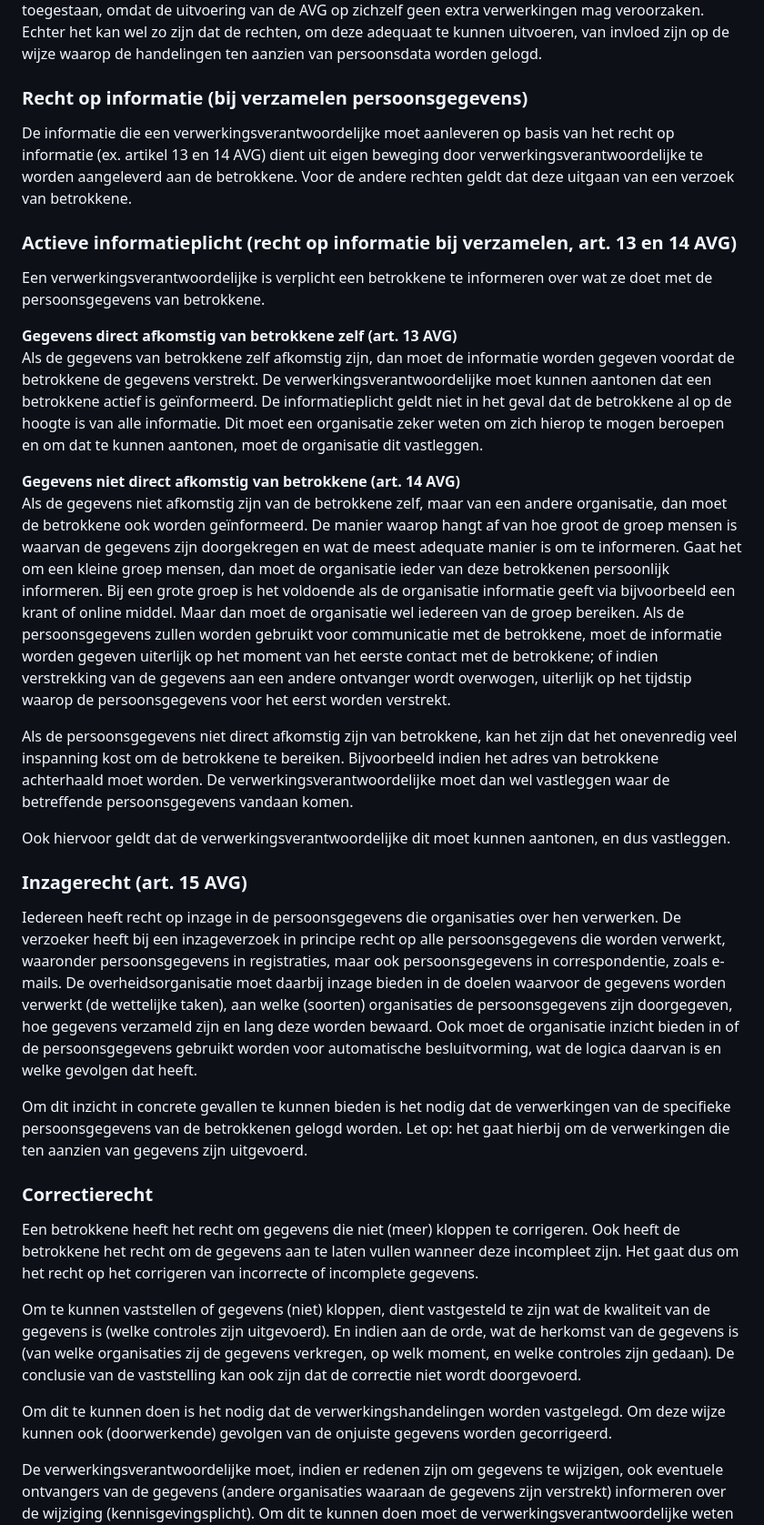
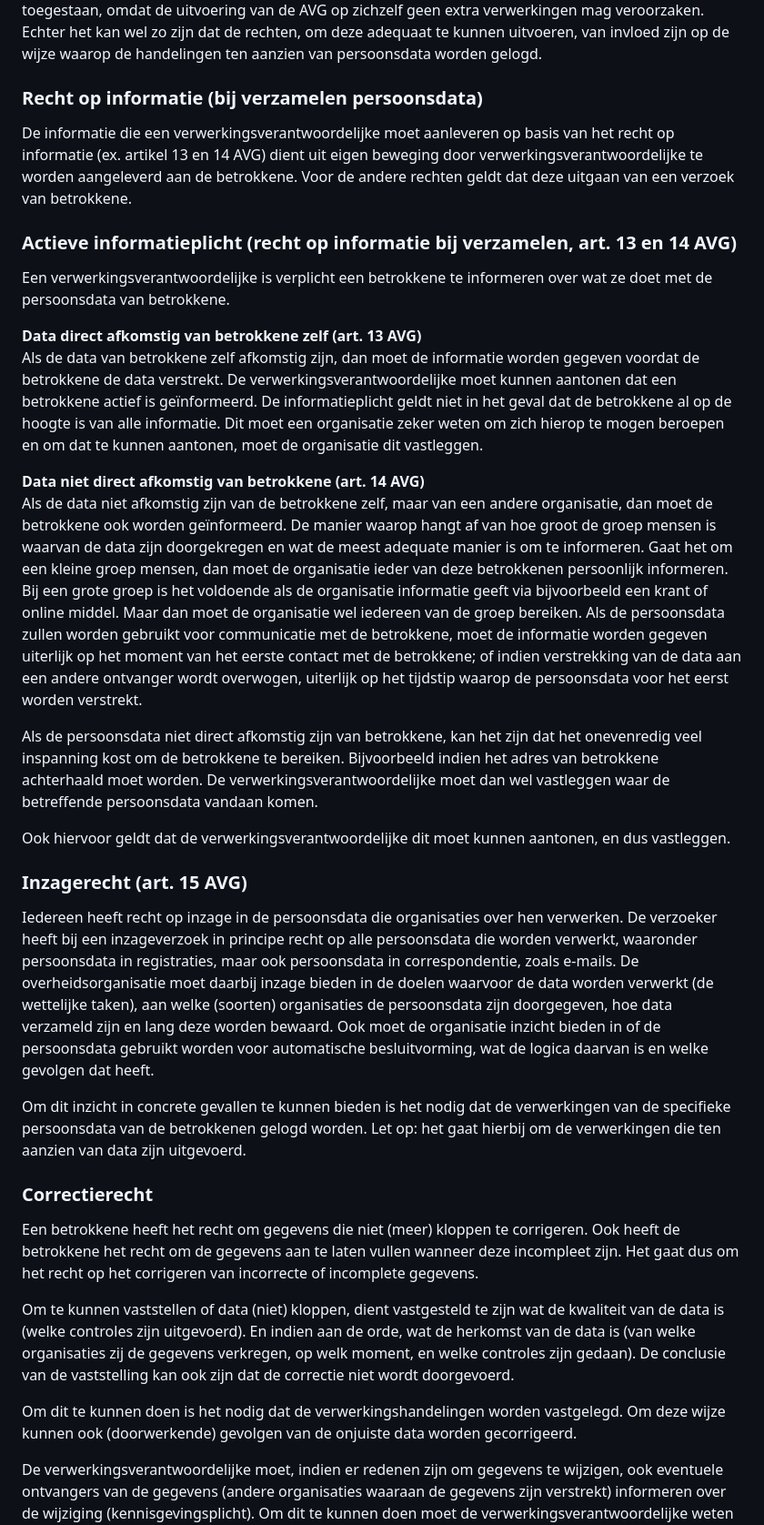
Before and after one commit to Logius-standaarden/logboek-dataverwerkingen-juridisch-beleidskader, a Markdown page: ch04_uitvoering_van_verplichtingen.md, the part around the change. Shown at 91% size. Rendered like a GitHub page.

```diff
--- a/ch04_uitvoering_van_verplichtingen.md
+++ b/ch04_uitvoering_van_verplichtingen.md
@@ -22,37 +22,37 @@ Deze rechten kan de betrokkene inroepen tegenover de zogenoemde ‘verwerkingsve
 
 Hieronder worden deze rechten kort besproken, waarbij wordt toegelicht welke invloed deze rechten hebben op de wijze waarop data gelogd moeten worden. Belangrijke notitie is dat er geen extra data mogen worden gelogd om uitvoering te geven aan deze rechten. Dat is op grond van de AVG niet toegestaan, omdat de uitvoering van de AVG op zichzelf geen extra verwerkingen mag veroorzaken. Echter het kan wel zo zijn dat de rechten, om deze adequaat te kunnen uitvoeren, van invloed zijn op de wijze waarop de handelingen ten aanzien van persoonsdata worden gelogd.
 
-### Recht op informatie (bij verzamelen persoonsgegevens)
+### Recht op informatie (bij verzamelen persoonsdata)
 
 De informatie die een verwerkingsverantwoordelijke moet aanleveren op basis van het recht op informatie (ex. artikel 13 en 14 AVG) dient uit eigen beweging door verwerkingsverantwoordelijke te worden aangeleverd aan de betrokkene. Voor de andere rechten geldt dat deze uitgaan van een verzoek van betrokkene.
 
 ### Actieve informatieplicht (recht op informatie bij verzamelen, art. 13 en 14 AVG)
 
-Een verwerkingsverantwoordelijke is verplicht een betrokkene te informeren over wat ze doet met de persoonsgegevens van betrokkene.
+Een verwerkingsverantwoordelijke is verplicht een betrokkene te informeren over wat ze doet met de persoonsdata van betrokkene.
 
-**Gegevens direct afkomstig van betrokkene zelf (art. 13 AVG)**
-Als de gegevens van betrokkene zelf afkomstig zijn, dan moet de informatie worden gegeven voordat de betrokkene de gegevens verstrekt. De verwerkingsverantwoordelijke moet kunnen aantonen dat een betrokkene actief is geïnformeerd. De informatieplicht geldt niet in het geval dat de betrokkene al op de hoogte is van alle informatie. Dit moet een organisatie zeker weten om zich hierop te mogen beroepen en om dat te kunnen aantonen, moet de organisatie dit vastleggen.
+**Data direct afkomstig van betrokkene zelf (art. 13 AVG)**
+Als de data van betrokkene zelf afkomstig zijn, dan moet de informatie worden gegeven voordat de betrokkene de data verstrekt. De verwerkingsverantwoordelijke moet kunnen aantonen dat een betrokkene actief is geïnformeerd. De informatieplicht geldt niet in het geval dat de betrokkene al op de hoogte is van alle informatie. Dit moet een organisatie zeker weten om zich hierop te mogen beroepen en om dat te kunnen aantonen, moet de organisatie dit vastleggen.
 
-**Gegevens niet direct afkomstig van betrokkene (art. 14 AVG)**
-Als de gegevens niet afkomstig zijn van de betrokkene zelf, maar van een andere organisatie, dan moet de betrokkene ook worden geïnformeerd. De manier waarop hangt af van hoe groot de groep mensen is waarvan de gegevens zijn doorgekregen en wat de meest adequate manier is om te informeren. Gaat het om een kleine groep mensen, dan moet de organisatie ieder van deze betrokkenen persoonlijk informeren. Bij een grote groep is het voldoende als de organisatie informatie geeft via bijvoorbeeld een krant of online middel. Maar dan moet de organisatie wel iedereen van de groep bereiken. Als de persoonsgegevens zullen worden gebruikt voor communicatie met de betrokkene, moet de informatie worden gegeven uiterlijk op het moment van het eerste contact met de betrokkene; of indien verstrekking van de gegevens aan een andere ontvanger wordt overwogen, uiterlijk op het tijdstip waarop de persoonsgegevens voor het eerst worden verstrekt.
+**Data niet direct afkomstig van betrokkene (art. 14 AVG)**
+Als de data niet afkomstig zijn van de betrokkene zelf, maar van een andere organisatie, dan moet de betrokkene ook worden geïnformeerd. De manier waarop hangt af van hoe groot de groep mensen is waarvan de data zijn doorgekregen en wat de meest adequate manier is om te informeren. Gaat het om een kleine groep mensen, dan moet de organisatie ieder van deze betrokkenen persoonlijk informeren. Bij een grote groep is het voldoende als de organisatie informatie geeft via bijvoorbeeld een krant of online middel. Maar dan moet de organisatie wel iedereen van de groep bereiken. Als de persoonsdata zullen worden gebruikt voor communicatie met de betrokkene, moet de informatie worden gegeven uiterlijk op het moment van het eerste contact met de betrokkene; of indien verstrekking van de data aan een andere ontvanger wordt overwogen, uiterlijk op het tijdstip waarop de persoonsdata voor het eerst worden verstrekt.
 
-Als de persoonsgegevens niet direct afkomstig zijn van betrokkene, kan het zijn dat het onevenredig veel inspanning kost om de betrokkene te bereiken. Bijvoorbeeld indien het adres van betrokkene achterhaald moet worden. De verwerkingsverantwoordelijke moet dan wel vastleggen waar de betreffende persoonsgegevens vandaan komen.
+Als de persoonsdata niet direct afkomstig zijn van betrokkene, kan het zijn dat het onevenredig veel inspanning kost om de betrokkene te bereiken. Bijvoorbeeld indien het adres van betrokkene achterhaald moet worden. De verwerkingsverantwoordelijke moet dan wel vastleggen waar de betreffende persoonsdata vandaan komen.
 
 Ook hiervoor geldt dat de verwerkingsverantwoordelijke dit moet kunnen aantonen, en dus vastleggen.
 
 ### Inzagerecht (art. 15 AVG)
 
-Iedereen heeft recht op inzage in de persoonsgegevens die organisaties over hen verwerken. De verzoeker heeft bij een inzageverzoek in principe recht op alle persoonsgegevens die worden verwerkt, waaronder persoonsgegevens in registraties, maar ook persoonsgegevens in correspondentie, zoals e-mails. De overheidsorganisatie moet daarbij inzage bieden in de doelen waarvoor de gegevens worden verwerkt (de wettelijke taken), aan welke (soorten) organisaties de persoonsgegevens zijn doorgegeven, hoe gegevens verzameld zijn en lang deze worden bewaard. Ook moet de organisatie inzicht bieden in of de persoonsgegevens gebruikt worden voor automatische besluitvorming, wat de logica daarvan is en welke gevolgen dat heeft.
+Iedereen heeft recht op inzage in de persoonsdata die organisaties over hen verwerken. De verzoeker heeft bij een inzageverzoek in principe recht op alle persoonsdata die worden verwerkt, waaronder persoonsdata in registraties, maar ook persoonsdata in correspondentie, zoals e-mails. De overheidsorganisatie moet daarbij inzage bieden in de doelen waarvoor de data worden verwerkt (de wettelijke taken), aan welke (soorten) organisaties de persoonsdata zijn doorgegeven, hoe data verzameld zijn en lang deze worden bewaard. Ook moet de organisatie inzicht bieden in of de persoonsdata gebruikt worden voor automatische besluitvorming, wat de logica daarvan is en welke gevolgen dat heeft.
 
-Om dit inzicht in concrete gevallen te kunnen bieden is het nodig dat de verwerkingen van de specifieke persoonsgegevens van de betrokkenen gelogd worden. Let op: het gaat hierbij om de verwerkingen die ten aanzien van gegevens zijn uitgevoerd.
+Om dit inzicht in concrete gevallen te kunnen bieden is het nodig dat de verwerkingen van de specifieke persoonsdata van de betrokkenen gelogd worden. Let op: het gaat hierbij om de verwerkingen die ten aanzien van data zijn uitgevoerd.
 
 ### Correctierecht
 
 Een betrokkene heeft het recht om gegevens die niet (meer) kloppen te corrigeren. Ook heeft de betrokkene het recht om de gegevens aan te laten vullen wanneer deze incompleet zijn. Het gaat dus om het recht op het corrigeren van incorrecte of incomplete gegevens.
 
-Om te kunnen vaststellen of gegevens (niet) kloppen, dient vastgesteld te zijn wat de kwaliteit van de gegevens is (welke controles zijn uitgevoerd). En indien aan de orde, wat de herkomst van de gegevens is (van welke organisaties zij de gegevens verkregen, op welk moment, en welke controles zijn gedaan). De conclusie van de vaststelling kan ook zijn dat de correctie niet wordt doorgevoerd.
+Om te kunnen vaststellen of data (niet) kloppen, dient vastgesteld te zijn wat de kwaliteit van de data is (welke controles zijn uitgevoerd). En indien aan de orde, wat de herkomst van de data is (van welke organisaties zij de gegevens verkregen, op welk moment, en welke controles zijn gedaan). De conclusie van de vaststelling kan ook zijn dat de correctie niet wordt doorgevoerd.
 
-Om dit te kunnen doen is het nodig dat de verwerkingshandelingen worden vastgelegd. Om deze wijze kunnen ook (doorwerkende) gevolgen van de onjuiste gegevens worden gecorrigeerd.
+Om dit te kunnen doen is het nodig dat de verwerkingshandelingen worden vastgelegd. Om deze wijze kunnen ook (doorwerkende) gevolgen van de onjuiste data worden gecorrigeerd.
 
 De verwerkingsverantwoordelijke moet, indien er redenen zijn om gegevens te wijzigen, ook eventuele ontvangers van de gegevens (andere organisaties waaraan de gegevens zijn verstrekt) informeren over de wijziging (kennisgevingsplicht). Om dit te kunnen doen moet de verwerkingsverantwoordelijke weten aan welke organisatie en op welk moment gegevens zijn verstrekt. Deze gegevens zullen dan ook gelogd moeten worden.
 
```
